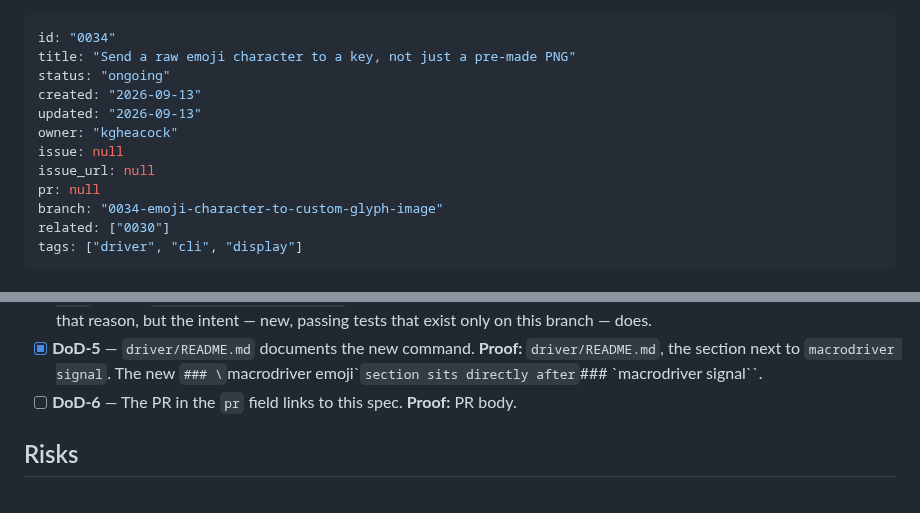
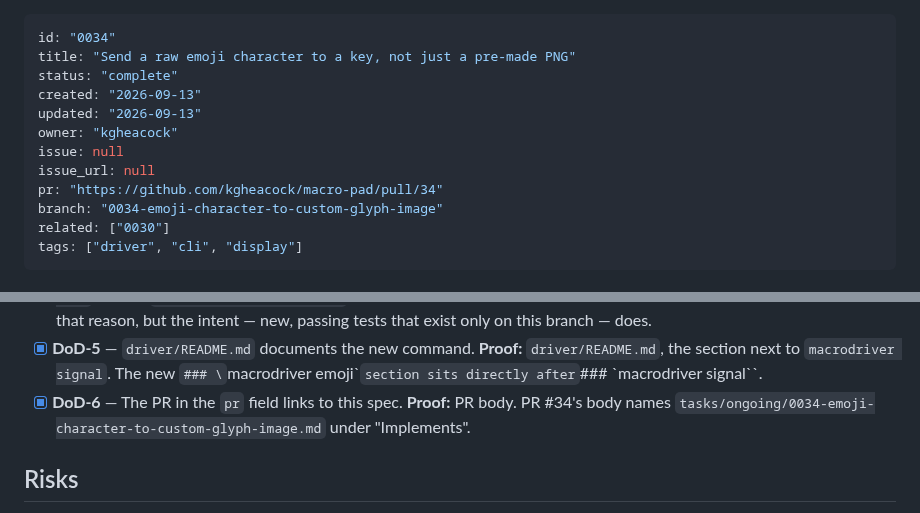
Before and after one commit to kgheacock/macro-pad, a Markdown page: tasks/complete/0034-emoji-character-to-custom-glyph-image.md, 2 parts joined by grey strips. Rendered like a GitHub page.

Commit message:
Link PR #34 in 0034 task spec

```diff
--- a/tasks/ongoing/0034-emoji-character-to-custom-glyph-image.md
+++ b/tasks/complete/0034-emoji-character-to-custom-glyph-image.md
@@ -1,13 +1,13 @@
 ---
 id: "0034"
 title: "Send a raw emoji character to a key, not just a pre-made PNG"
-status: "ongoing"
+status: "complete"
 created: "2026-09-13"
 updated: "2026-09-13"
 owner: "kgheacock"
 issue: null
 issue_url: null
-pr: null
+pr: "https://github.com/kgheacock/macro-pad/pull/34"
 branch: "0034-emoji-character-to-custom-glyph-image"
 related: ["0030"]
 tags: ["driver", "cli", "display"]
@@ -154,8 +154,9 @@ Files to change:
   signal`.
   The new `### \`macrodriver emoji\`` section sits directly after
   `### \`macrodriver signal\``.
-- [ ] **DoD-6** — The PR in the `pr` field links to this spec.
+- [x] **DoD-6** — The PR in the `pr` field links to this spec.
   **Proof:** PR body.
+  PR #34's body names `tasks/ongoing/0034-emoji-character-to-custom-glyph-image.md` under "Implements".
 
 ## Risks
 
```
Also changed, not shown: tasks/ongoing/0036-keystate-crud-page.md (added, +161 -0 lines).
